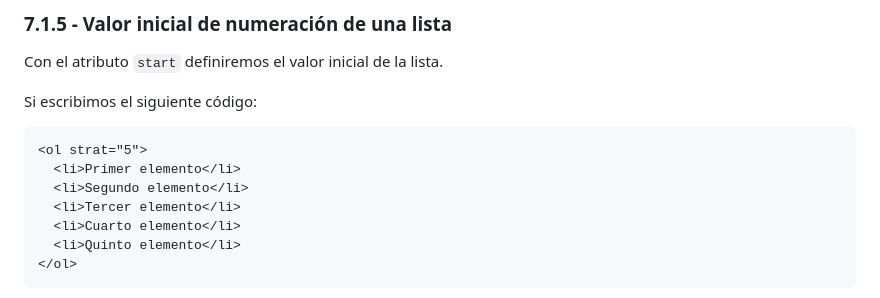
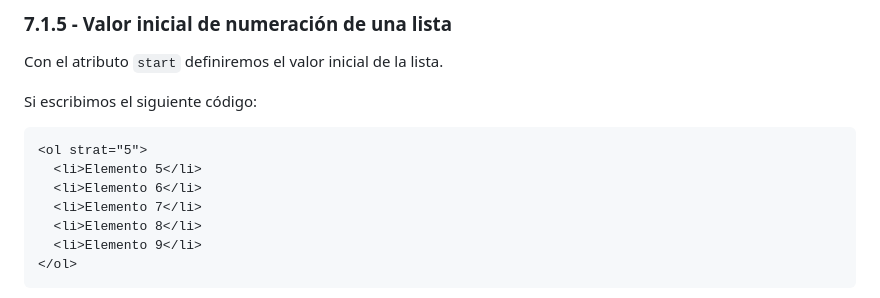
Before and after one commit to javieregeablasco/DIW, a Markdown page: UT. 2 - Repaso HTML5 y CSS3/UT. 2.1 - HTML5.md, the part around the change. Rendered like a GitHub page.

````diff
--- a/UT. 2 - Repaso HTML5 y CSS3/UT. 2.1 - HTML5.md
+++ b/UT. 2 - Repaso HTML5 y CSS3/UT. 2.1 - HTML5.md
@@ -460,11 +460,11 @@ Con el atributo `start` definiremos el valor inicial de la lista.
 Si escribimos el siguiente código:
 ```html
 <ol strat="5">
-  <li>Primer elemento</li>
-  <li>Segundo elemento</li>
-  <li>Tercer elemento</li>
-  <li>Cuarto elemento</li>
-  <li>Quinto elemento</li>
+  <li>Elemento 5</li>
+  <li>Elemento 6</li>
+  <li>Elemento 7</li>
+  <li>Elemento 8</li>
+  <li>Elemento 9</li>
 </ol>
 ```
 
````
Also changed, not shown: UT. 2 - Repaso HTML5 y CSS3/img/ol 5.png (added), 2 other files.
